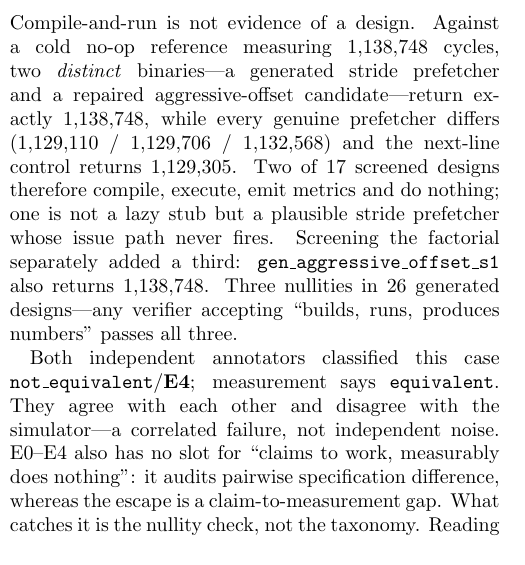
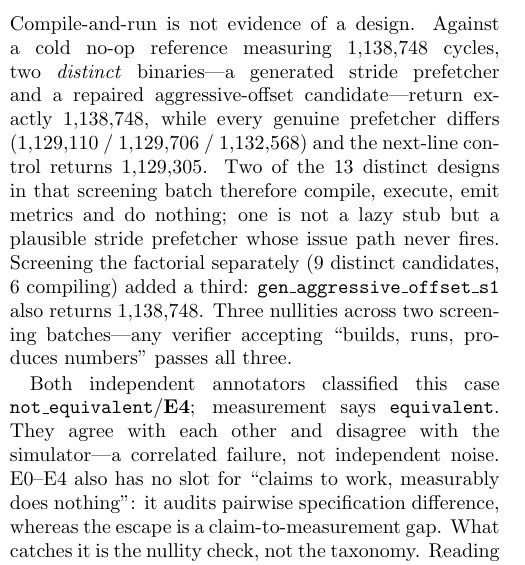
Before and after one commit to ListenJ/chia-repo-audit, a LaTeX paper (paper/paper.tex): part of one column of page 2 of 3, cut so that both start at the same text. Compiled offline with pdfLaTeX.

Commit message:
docs: rewrite the README around the measured grid, and fix a denominator I got wrong
The README still led with the stub scorecard and a list of blockers that have since
resolved. It now leads with what the official image measured, the blocked gate, the
cross-host replication where measurements match and binary digests do not, and the
three kappa figures reported per label source rather than blended.

Two numbers in the previous draft were wrong in the same way: the screening batch is
17 rows but 13 distinct designs, because a module retried three times occupies three
rows, and seven module names recur across the two batches from different generators,
so a name-based union undercounts. "Two of 17 screened designs" and "three of 26"
become 6/13 and 6/9 with three nullity instances across the two batches. The gate rule
already says a compile rate takes every generated candidate as its denominator; I quoted
row counts at it anyway.

```diff
--- a/paper/paper.tex
+++ b/paper/paper.tex
@@ -173,12 +173,13 @@ measuring 1{,}138{,}748 cycles, two \emph{distinct} binaries---a generated strid
 prefetcher and a repaired aggressive-offset candidate---return exactly
 1{,}138{,}748, while every genuine prefetcher differs (1{,}129{,}110 /
 1{,}129{,}706 / 1{,}132{,}568) and the next-line control returns 1{,}129{,}305.
-Two of 17 screened designs therefore compile, execute, emit metrics and do
-nothing; one is not a lazy stub but a plausible stride prefetcher whose issue path
-never fires. Screening the factorial separately added a third:
-\texttt{gen\_aggressive\_offset\_s1} also returns 1{,}138{,}748. Three nullities in
-26 generated designs---any verifier accepting ``builds, runs, produces numbers''
-passes all three.
+Two of the 13 distinct designs in that screening batch therefore compile, execute,
+emit metrics and do nothing; one is not a lazy stub but a plausible stride
+prefetcher whose issue path never fires. Screening the factorial separately (9
+distinct candidates, 6 compiling) added a third:
+\texttt{gen\_aggressive\_offset\_s1} also returns 1{,}138{,}748. Three nullities
+across two screening batches---any verifier accepting ``builds, runs, produces
+numbers'' passes all three.
 
 Both independent annotators classified this case
 \texttt{not\_equivalent}/\textbf{E4}; measurement says \texttt{equivalent}. They
```
Also changed, not shown: docs/operations-log.md (+12 -0 lines), README.md, paper/paper.pdf.
